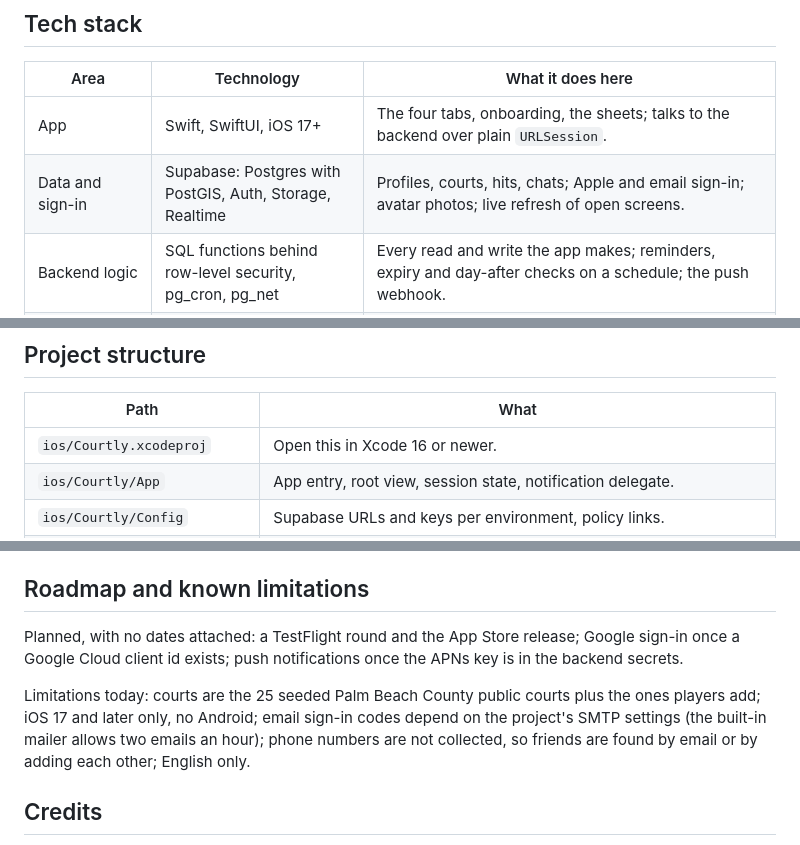
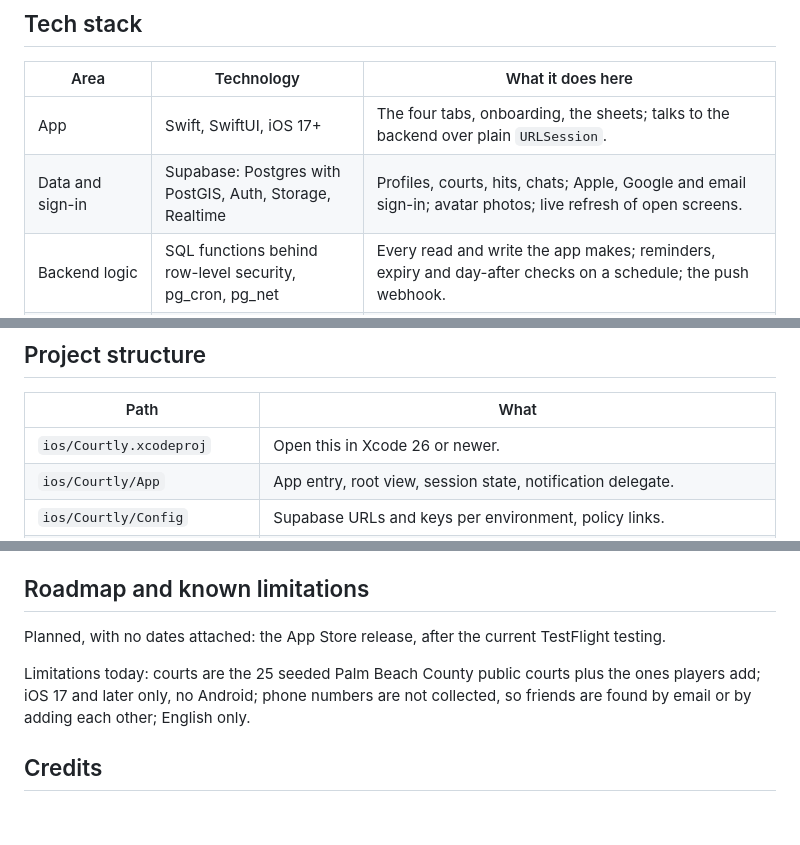
Before and after one commit to Charanjarugula/Congressional_app_challenge, a Markdown page: README.md, 3 parts joined by grey strips. Rendered like a GitHub page; blank space fills up the shorter version.

Commit message:
README: Xcode 26, Google sign-in and pushes are live, drop the stale roadmap items

```diff
--- a/README.md
+++ b/README.md
@@ -44,7 +44,7 @@ Maya posts a casual hit for Thursday at 6:30 PM at Wellington Tennis Center with
 | Area | Technology | What it does here |
 |---|---|---|
 | App | Swift, SwiftUI, iOS 17+ | The four tabs, onboarding, the sheets; talks to the backend over plain `URLSession`. |
-| Data and sign-in | Supabase: Postgres with PostGIS, Auth, Storage, Realtime | Profiles, courts, hits, chats; Apple and email sign-in; avatar photos; live refresh of open screens. |
+| Data and sign-in | Supabase: Postgres with PostGIS, Auth, Storage, Realtime | Profiles, courts, hits, chats; Apple, Google and email sign-in; avatar photos; live refresh of open screens. |
 | Backend logic | SQL functions behind row-level security, pg_cron, pg_net | Every read and write the app makes; reminders, expiry and day-after checks on a schedule; the push webhook. |
 | Edge Functions | Deno (TypeScript) | Push delivery over APNs, account deletion, Sign in with Apple token exchange, report emails. |
 | Device frameworks | APNs, EventKit, MapKit, Contacts, Core Location | Notifications, calendar busy times, court search and directions, contact matching, the player's area. |
@@ -55,7 +55,7 @@ Maya posts a casual hit for Thursday at 6:30 PM at Wellington Tennis Center with
 
 | Path | What |
 |---|---|
-| `ios/Courtly.xcodeproj` | Open this in Xcode 16 or newer. |
+| `ios/Courtly.xcodeproj` | Open this in Xcode 26 or newer. |
 | `ios/Courtly/App` | App entry, root view, session state, notification delegate. |
 | `ios/Courtly/Config` | Supabase URLs and keys per environment, policy links. |
 | `ios/Courtly/DesignSystem` | Color and type tokens, shared components (cards, pills, buttons, avatars). |
@@ -122,9 +122,9 @@ Pull requests that touch `supabase/` run the migrations and the smoke test again
 
 ## Roadmap and known limitations
 
-Planned, with no dates attached: a TestFlight round and the App Store release; Google sign-in once a Google Cloud client id exists; push notifications once the APNs key is in the backend secrets.
+Planned, with no dates attached: the App Store release, after the current TestFlight testing.
 
-Limitations today: courts are the 25 seeded Palm Beach County public courts plus the ones players add; iOS 17 and later only, no Android; email sign-in codes depend on the project's SMTP settings (the built-in mailer allows two emails an hour); phone numbers are not collected, so friends are found by email or by adding each other; English only.
+Limitations today: courts are the 25 seeded Palm Beach County public courts plus the ones players add; iOS 17 and later only, no Android; phone numbers are not collected, so friends are found by email or by adding each other; English only.
 
 ## Credits
 
```
Also changed, not shown: other parts of README.md (+1 -1 lines).
